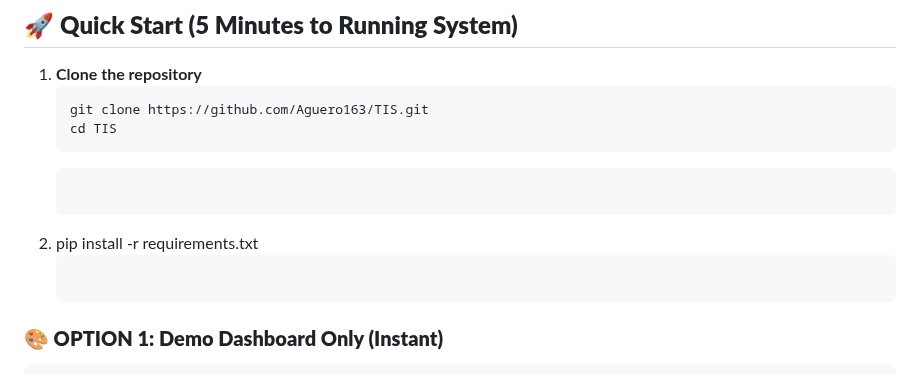
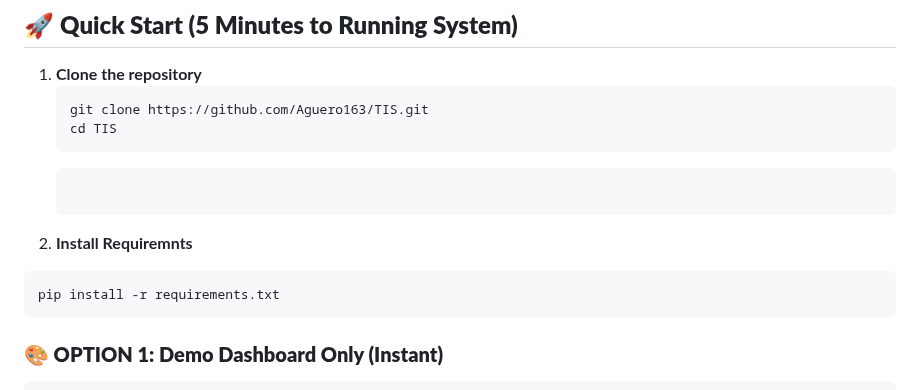
Before and after one commit to Aguero163/TIS, a Markdown page: README.md, the part around the change. Drawn GitHub-style.

````diff
--- a/README.md
+++ b/README.md
@@ -126,9 +126,11 @@ telematics_insurance_system/
    cd TIS
    ```
    ```bash
-2. pip install -r requirements.txt
-   ```
 
+2. **Install Requiremnts**
+  ```bash
+  pip install -r requirements.txt
+  ```
 ### **🎨 OPTION 1: Demo Dashboard Only (Instant)**
 ```bash
 # Just see the UI with mock data (no setup needed)
````
